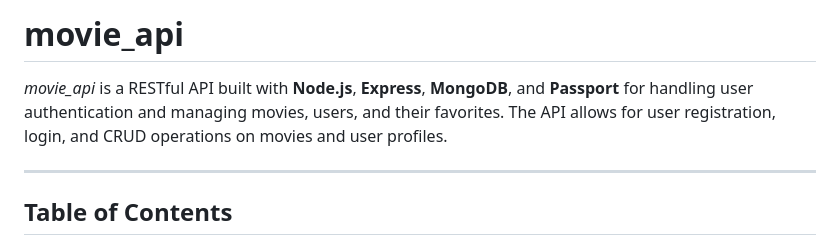
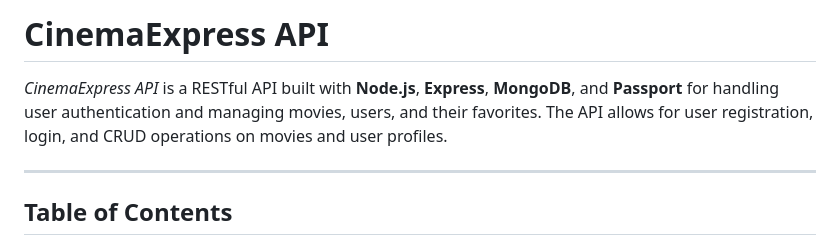
Before and after one commit to ccashley12/movie_api, a Markdown page: README.md, the part around the change. Rendered like a GitHub page.

```diff
--- a/README.md
+++ b/README.md
@@ -1,6 +1,6 @@
-# movie_api
+# CinemaExpress API
 
-*movie_api* is a RESTful API built with **Node.js**, **Express**, **MongoDB**, and **Passport** for handling user authentication and managing movies, users, and their favorites. The API allows for user registration, login, and CRUD operations on movies and user profiles.
+*CinemaExpress API* is a RESTful API built with **Node.js**, **Express**, **MongoDB**, and **Passport** for handling user authentication and managing movies, users, and their favorites. The API allows for user registration, login, and CRUD operations on movies and user profiles.
 
 ---
 
```
